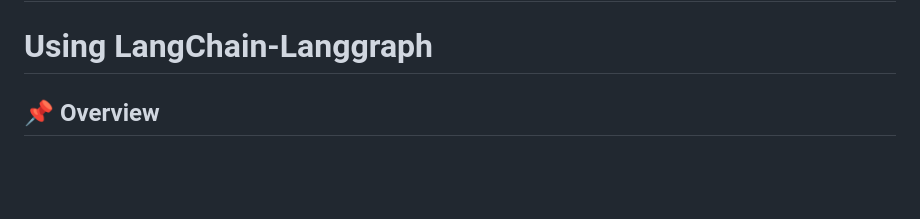
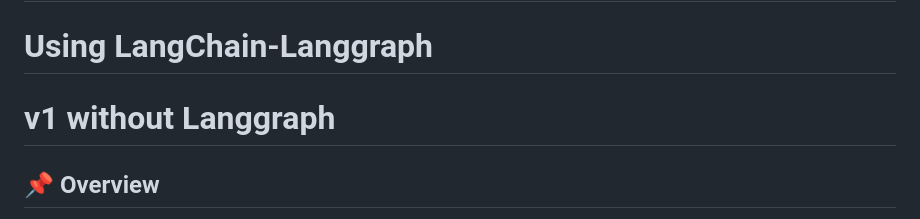
Before and after one commit to bhavyam3011/SQL-Agent-V2, a Markdown page: readme.md, the part around the change. Rendered like a GitHub page; blank space fills up the shorter version.

```diff
--- a/readme.md
+++ b/readme.md
@@ -2,7 +2,7 @@
 
 # SQL Agent – Natural Language Database Interface (v2)
 # Using LangChain-Langgraph
-
+# v1 without Langgraph
 ## 📌 Overview
 
 This project implements a **natural-language to SQL agent** that allows users to query and modify multiple mock databases using plain English.
```
